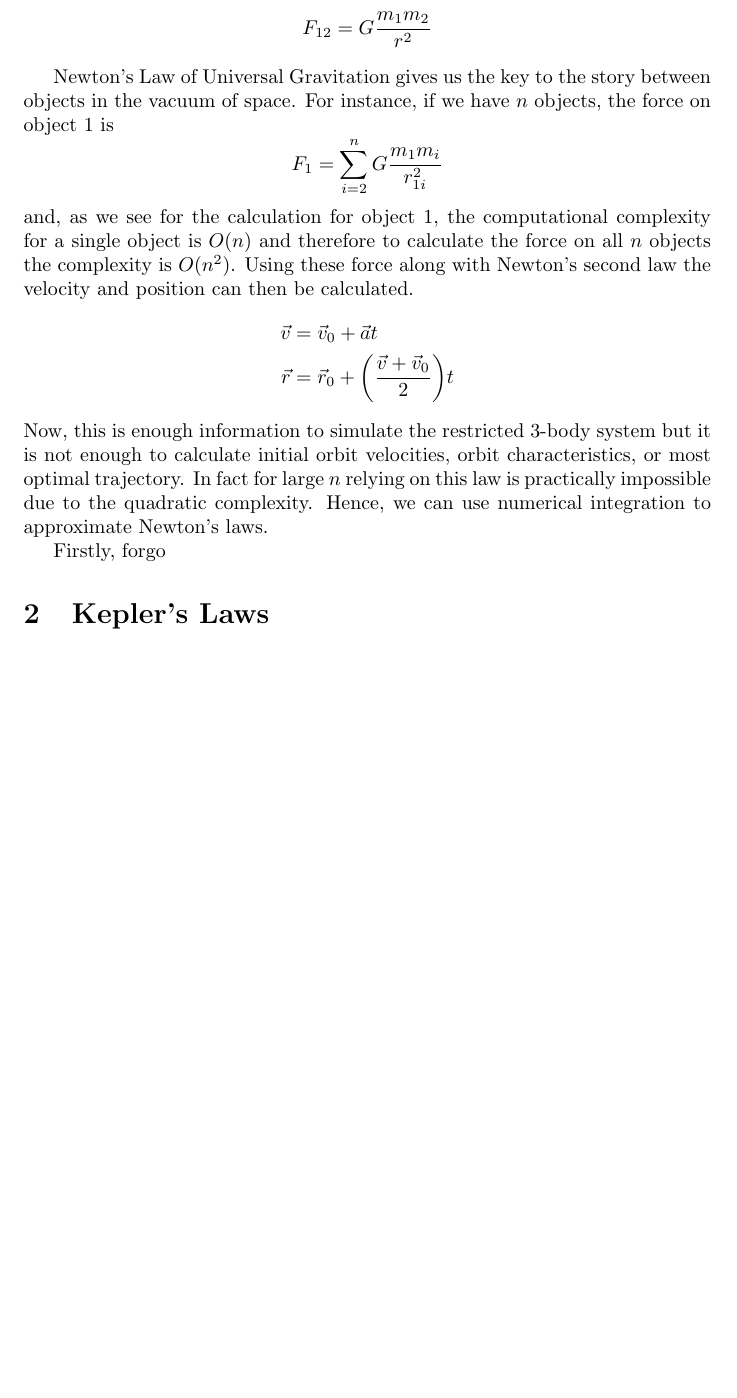
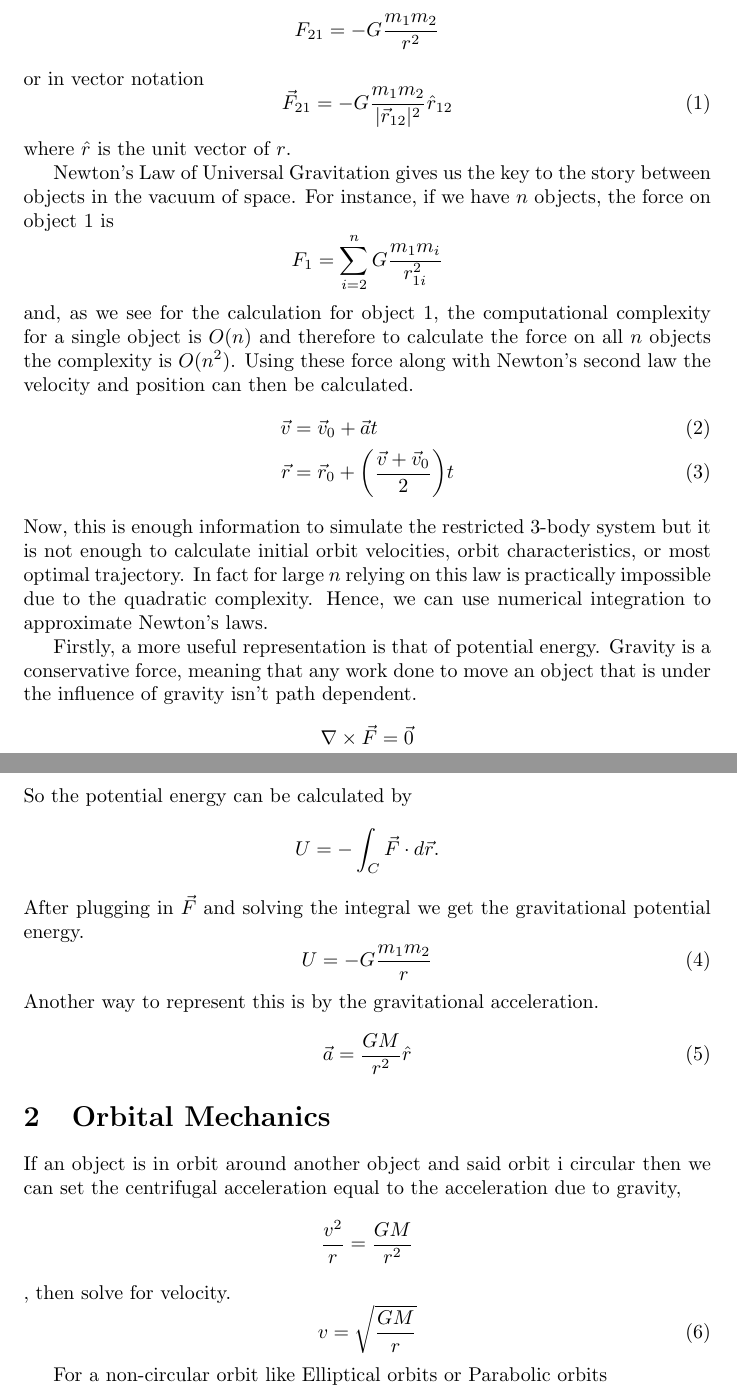
Before and after one commit to anhydrous99/Thesis, a LaTeX document (CRTP/CRTP.tex): part of page 2 of 2 before the commit and two parts of pages 2 and 3 of 3 after it, the two joined at a grey line, cut at the place of the change, the shorter picture padded with empty space. Compiled offline with pdfLaTeX.

Commit message:
Small progress

```diff
--- a/CRTP/CRTP.tex
+++ b/CRTP/CRTP.tex
@@ -25,17 +25,36 @@ Newton's second law of motion describe the relationship between force and accele
 
 Now, there are categories of forces, Contact Forces and Action-at-a-Distance Forces. The differentiating factor between the two categories is that the Contact Forces, as the name implies, requires two object's contact and Action-at-a-Distance Forces are applied, again as the name implies, at a distance. In the vacuum of space the main force active is the Force of Gravity.
 
-The force of gravity, and most Action-at-a-Distance Forces, exist by the inverse-square law, where it's amount is inversely proportional to the distance from the source of the force, here gravity. $$F\propto \frac{1}{r^2}$$ In 1687 Newton in Newton's Principia postulated what is now called Newton's Law of Universal Gravitation \cite{rohrlich_1999}. $$F_{12}=G\frac{m_1m_2}{r^2}$$
+The force of gravity, and most Action-at-a-Distance Forces, exist by the inverse-square law, where it's amount is inversely proportional to the distance from the source of the force, here gravity. $$F\propto \frac{1}{r^2}$$ In 1687 Newton in Newton's Principia postulated what is now called Newton's Law of Universal Gravitation \cite{rohrlich_1999}. $$F_{21}=-G\frac{m_1m_2}{r^2}$$ or in vector notation
+\begin{equation}
+\vec{F}_{21}=-G\frac{m_1m_2}{|\vec{r}_{12}|^2}\hat{r}_{12}
+\end{equation}
+ where $\hat{r}$ is the unit vector of $r$.
 
 Newton's Law of Universal Gravitation gives us the key to the story between objects in the vacuum of space. For instance, if we have $n$ objects, the force on object 1 is $$F_1=\sum_{i=2}^n{G\frac{m_1 m_i}{r_{1i}^2}}$$ and, as we see for the calculation for object 1, the computational complexity for a single object is $O(n)$ and therefore to calculate the force on all $n$ objects the complexity is $O(n^2)$. Using these force along with Newton's second law the velocity and position can then be calculated.
-\begin{align*}
+\begin{align}
 	\vec{v} &= \vec{v}_0+\vec{a}t\\
 	\vec{r} &= \vec{r}_0+\bigg(\frac{\vec{v}+\vec{v}_0}{2}\bigg)t
-\end{align*}
+\end{align}
 Now, this is enough information to simulate the restricted 3-body system but it is not enough to calculate initial orbit velocities, orbit characteristics, or most optimal trajectory. In fact for large $n$ relying on this law is practically impossible due to the quadratic complexity. Hence, we can use numerical integration to approximate Newton's laws.
 
-Firstly, forgo
+Firstly, a more useful representation is that of potential energy. Gravity is a conservative force, meaning that any work done to move an object that is under the influence of gravity isn't path dependent. $$\nabla\times \vec{F}=\vec{0}$$
+So the potential energy can be calculated by $$U=-\int_C \vec{F}\cdot d\vec{r}.$$ After plugging in $\vec{F}$ and solving the integral we get the gravitational potential energy.
+\begin{equation}
+U=-G\frac{m_1m_2}{r}
+\end{equation}
+Another way to represent this is by the gravitational acceleration.
+\begin{equation}
+\vec{a}=\frac{GM}{r^2}\hat{r}
+\end{equation}
 
-\section{Kepler's Laws}
+\section{Orbital Mechanics}
+
+If an object is in orbit around another object and said orbit i circular then we can set the centrifugal acceleration equal to the acceleration due to gravity, $$\frac{v^2}{r}=\frac{GM}{r^2}$$, then solve for velocity.
+\begin{equation}
+v=\sqrt{\frac{GM}{r}}
+\end{equation}
+
+For a non-circular orbit like Elliptical orbits or Parabolic orbits
 
 \end{document}
```
